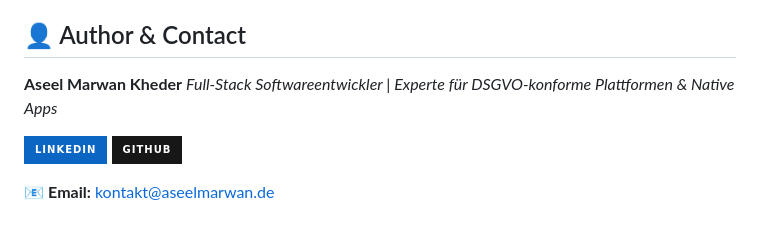
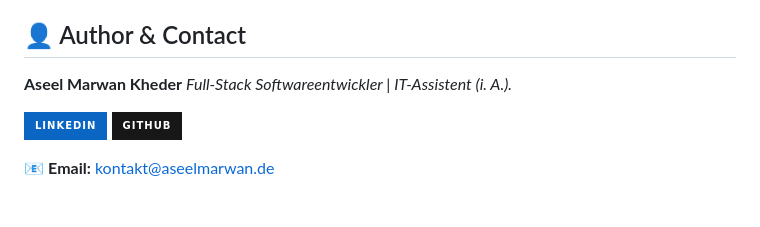
Before and after one commit to aseel7marwan/alonis-barbershop-website, a Markdown page: README.md, the part around the change. Rendered like a GitHub page; badges without logos.

Commit message:
Update author description in README.md

```diff
--- a/README.md
+++ b/README.md
@@ -81,7 +81,7 @@ The server-side backend is built with hardened PHP and implements industry-stand
 ## 👤 Author & Contact
 
 **Aseel Marwan Kheder**
-_Full-Stack Softwareentwickler | Experte für DSGVO-konforme Plattformen & Native Apps_
+_Full-Stack Softwareentwickler | IT-Assistent (i. A.)._
 
 [![LinkedIn](https://img.shields.io/badge/LinkedIn-0A66C2?style=for-the-badge&logo=linkedin&logoColor=white)](https://www.linkedin.com/in/aseel-marwan-kheder-36b17033b/)
 [![GitHub](https://img.shields.io/badge/GitHub-181717?style=for-the-badge&logo=github&logoColor=white)](https://github.com/aseel7marwan)
```
